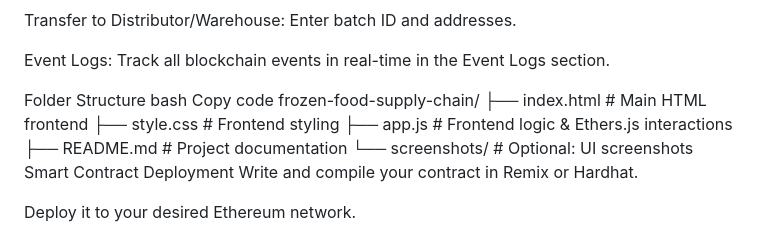
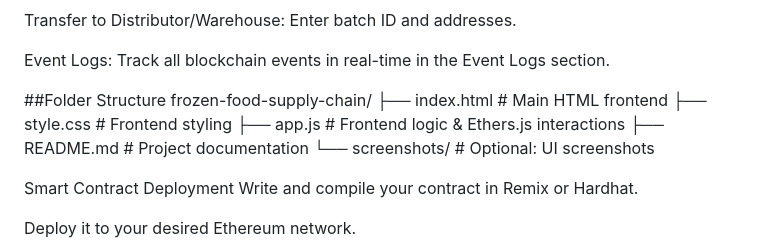
Before and after one commit to Praneeth1-O-1/Frozen_Food_SupplyChain, a Markdown page: README.md, the part around the change. Drawn GitHub-style.

```diff
--- a/README.md
+++ b/README.md
@@ -80,15 +80,15 @@ Transfer to Distributor/Warehouse: Enter batch ID and addresses.
 
 Event Logs: Track all blockchain events in real-time in the Event Logs section.
 
-Folder Structure
-bash
-Copy code
+##Folder Structure
 frozen-food-supply-chain/
 ├── index.html           # Main HTML frontend
 ├── style.css            # Frontend styling
 ├── app.js               # Frontend logic & Ethers.js interactions
 ├── README.md            # Project documentation
 └── screenshots/         # Optional: UI screenshots
+
+
 Smart Contract Deployment
 Write and compile your contract in Remix or Hardhat.
 
```
